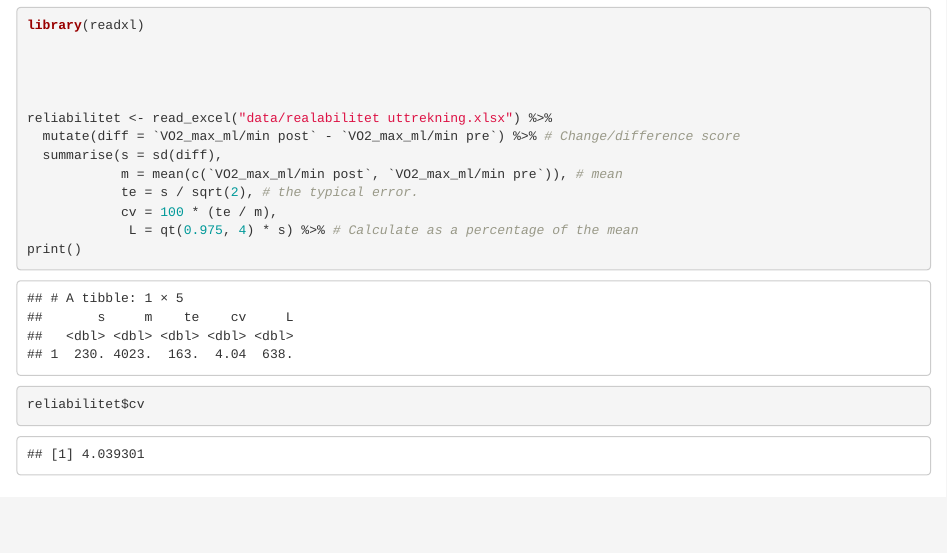
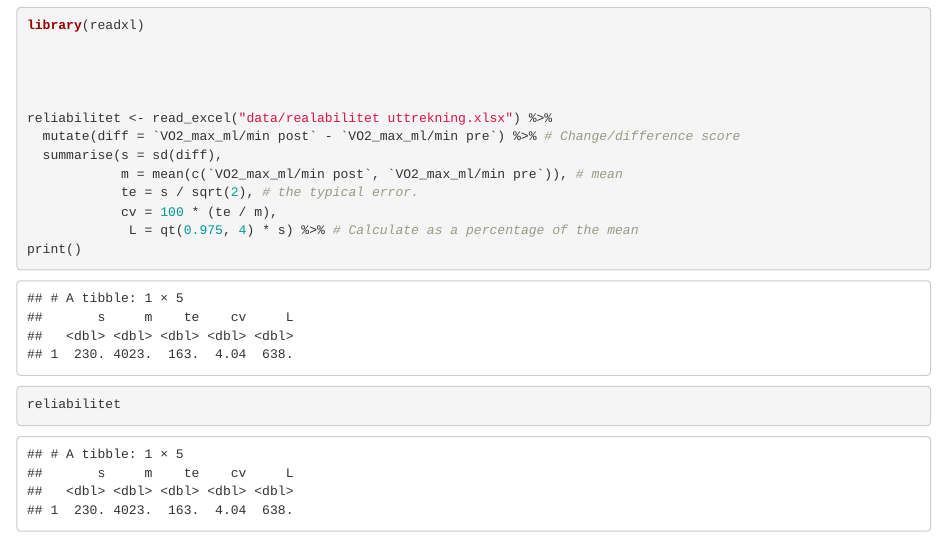
Before and after one commit to jmollatt/Arbeidskrav, an R Markdown document (forsøk på utregning av TE.Rmd): the page in a window 1100 px wide, from 390 px down. Rendered offline with R 4.5, knitr and Pandoc, with nearby package versions; both versions are drawn in the output format of the newer one.

Commit message:
skrivefeil

````diff
--- a/forsøk på utregning av TE.Rmd
+++ b/forsøk på utregning av TE.Rmd
@@ -1,10 +1,9 @@
+
 ---
 title: "Utregning av TE"
 author: "Håvard Crantz Lorentzen"
 date: "14 9 2021"
-output:
-  pdf_document: default
-  html_document: default
+output: html_document
 ---
 ```{r}
 library(tidyverse)
@@ -22,7 +21,7 @@ reliabilitet <- read_excel("data/realabilitet uttrekning.xlsx") %>%
              L = qt(0.975, 4) * s) %>% # Calculate as a percentage of the mean
 print()
 
-reliabilitet$cv
+reliabilitet
 ```
 ## Resultat
 Typsisk error for Vo2maks-test var `r cv`%
````
Also changed, not shown: Tabell.Rmd (+1 -1 lines).
